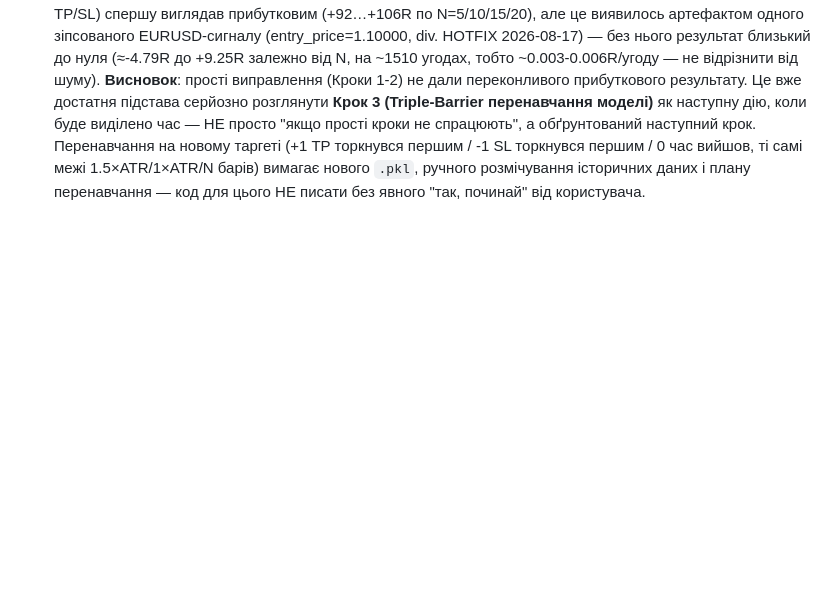
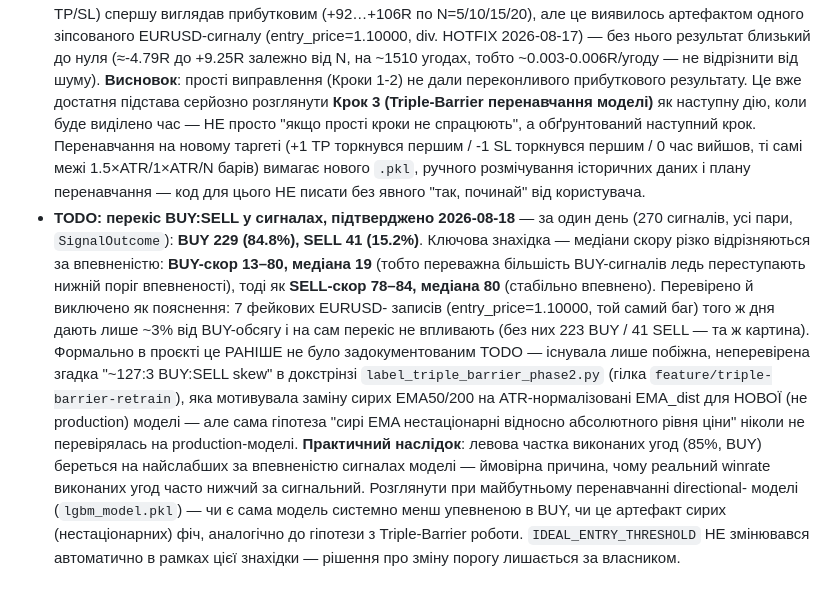
Before and after one commit to bron2006/zigzag-bot-package, a Markdown page: CLAUDE.md, the part around the change. Drawn GitHub-style; blank space fills up the shorter version.

Commit message:
CLAUDE.md: document the BUY:SELL signal skew as a TODO, with numbers
2026-08-18: 270 signals/day, 229 BUY (84.8%) vs 41 SELL (15.2%). BUY
score median 19 vs SELL score median 80 - BUY signals barely clear the
confidence gate while SELL signals fire only when very confident. The
7 placeholder-corrupted EURUSD entries that same day account for only
~3% of the BUY volume and don't explain the skew on their own. Was
never a tracked TODO before - only a passing, unverified mention in
label_triple_barrier_phase2.py's docstring. Flagged for consideration
at the next directional-model retrain; IDEAL_ENTRY_THRESHOLD was not
changed automatically.

```diff
--- a/CLAUDE.md
+++ b/CLAUDE.md
@@ -111,3 +111,28 @@
   1.5×ATR/1×ATR/N барів) вимагає нового `.pkl`, ручного розмічування
   історичних даних і плану перенавчання — код для цього НЕ писати без
   явного "так, починай" від користувача.
+- **TODO: перекіс BUY:SELL у сигналах, підтверджено 2026-08-18** —
+  за один день (270 сигналів, усі пари, `SignalOutcome`): **BUY 229
+  (84.8%), SELL 41 (15.2%)**. Ключова знахідка — медіани скору різко
+  відрізняються за впевненістю: **BUY-скор 13–80, медіана 19** (тобто
+  переважна більшість BUY-сигналів ледь переступають нижній поріг
+  впевненості), тоді як **SELL-скор 78–84, медіана 80** (стабільно
+  впевнено). Перевірено й виключено як пояснення: 7 фейкових EURUSD-
+  записів (entry_price=1.10000, той самий баг) того ж дня дають лише
+  ~3% від BUY-обсягу і на сам перекіс не впливають (без них 223 BUY / 41
+  SELL — та ж картина). Формально в проєкті це РАНІШЕ не було
+  задокументованим TODO — існувала лише побіжна, неперевірена згадка
+  "~127:3 BUY:SELL skew" в докстрінзі `label_triple_barrier_phase2.py`
+  (гілка `feature/triple-barrier-retrain`), яка мотивувала заміну сирих
+  EMA50/200 на ATR-нормалізовані EMA_dist для НОВОЇ (не production)
+  моделі — але сама гіпотеза "сирі EMA нестаціонарні відносно
+  абсолютного рівня ціни" ніколи не перевірялась на production-моделі.
+  **Практичний наслідок**: левова частка виконаних угод (85%, BUY)
+  береться на найслабших за впевненістю сигналах моделі — ймовірна
+  причина, чому реальний winrate виконаних угод часто нижчий за
+  сигнальний. Розглянути при майбутньому перенавчанні directional-
+  моделі (`lgbm_model.pkl`) — чи є сама модель системно менш упевненою
+  в BUY, чи це артефакт сирих (нестаціонарних) фіч, аналогічно до
+  гіпотези з Triple-Barrier роботи. `IDEAL_ENTRY_THRESHOLD` НЕ
+  змінювався автоматично в рамках цієї знахідки — рішення про зміну
+  порогу лишається за власником.
```
